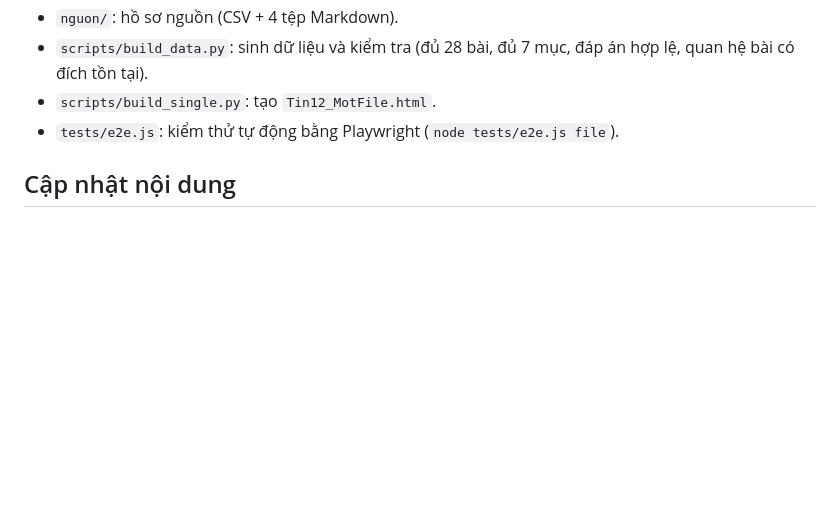
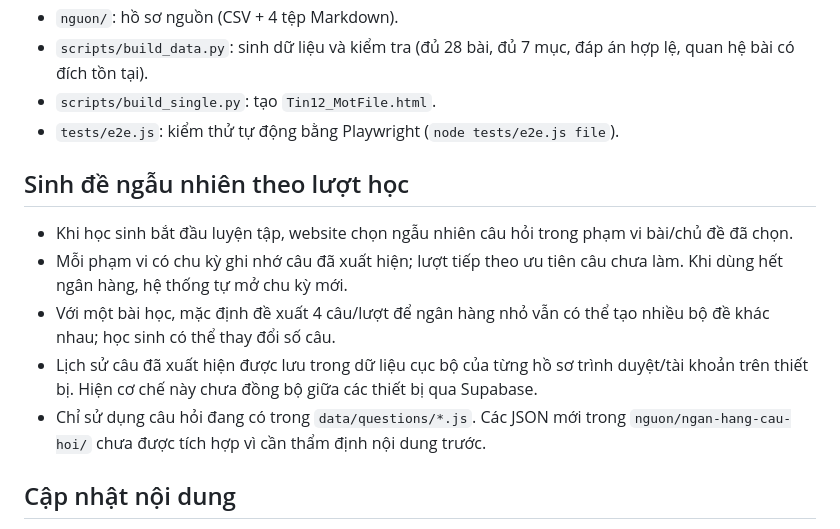
Before and after one commit to tranphuc2026abc-prog/website-tu-hoc-tin12, a Markdown page: README.md, the part around the change. GitHub-like rendering; blank space fills up the shorter version.

Commit message:
Document randomized quiz generation behavior

```diff
--- a/README.md
+++ b/README.md
@@ -13,6 +13,14 @@
 - `scripts/build_data.py`: sinh dữ liệu và kiểm tra (đủ 28 bài, đủ 7 mục, đáp án hợp lệ, quan hệ bài có đích tồn tại).
 - `scripts/build_single.py`: tạo `Tin12_MotFile.html`.
 - `tests/e2e.js`: kiểm thử tự động bằng Playwright (`node tests/e2e.js file`).
+
+## Sinh đề ngẫu nhiên theo lượt học
+
+- Khi học sinh bắt đầu luyện tập, website chọn ngẫu nhiên câu hỏi trong phạm vi bài/chủ đề đã chọn.
+- Mỗi phạm vi có chu kỳ ghi nhớ câu đã xuất hiện; lượt tiếp theo ưu tiên câu chưa làm. Khi dùng hết ngân hàng, hệ thống tự mở chu kỳ mới.
+- Với một bài học, mặc định đề xuất 4 câu/lượt để ngân hàng nhỏ vẫn có thể tạo nhiều bộ đề khác nhau; học sinh có thể thay đổi số câu.
+- Lịch sử câu đã xuất hiện được lưu trong dữ liệu cục bộ của từng hồ sơ trình duyệt/tài khoản trên thiết bị. Hiện cơ chế này chưa đồng bộ giữa các thiết bị qua Supabase.
+- Chỉ sử dụng câu hỏi đang có trong `data/questions/*.js`. Các JSON mới trong `nguon/ngan-hang-cau-hoi/` chưa được tích hợp vì cần thẩm định nội dung trước.
 
 ## Cập nhật nội dung
 1. Sửa các tệp trong `nguon/` (giữ nguyên định dạng hiện có).
```
